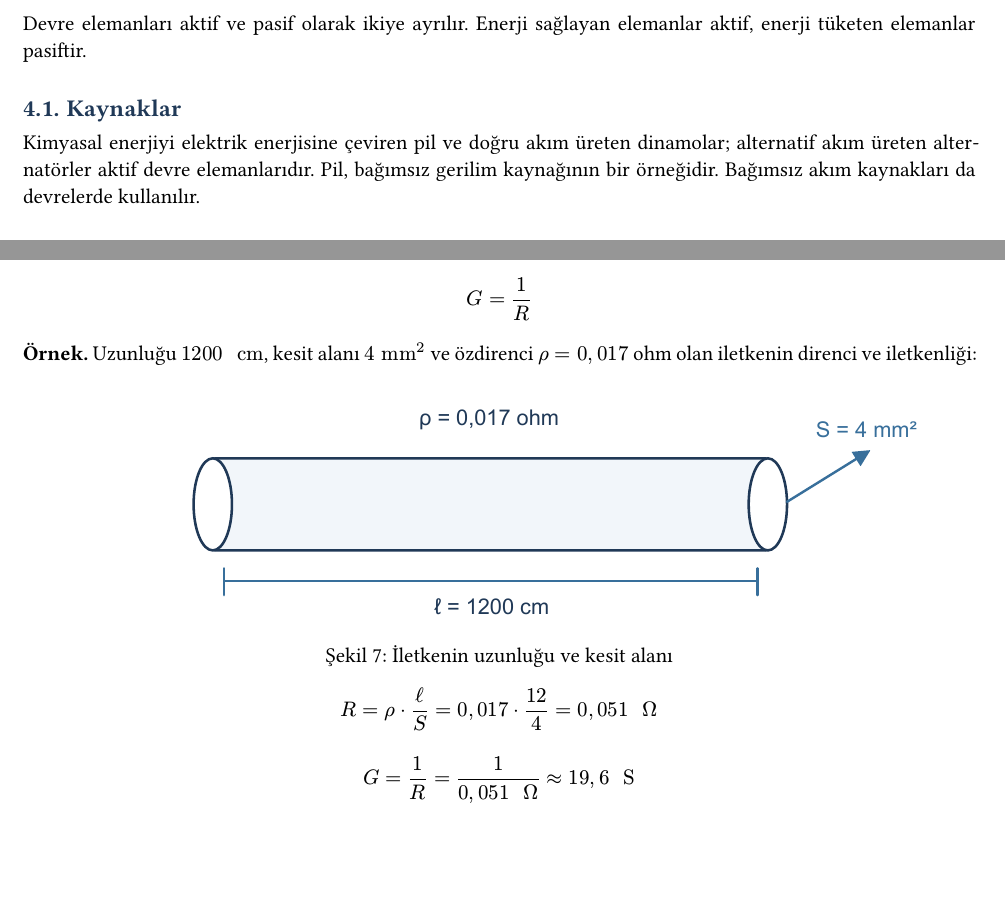
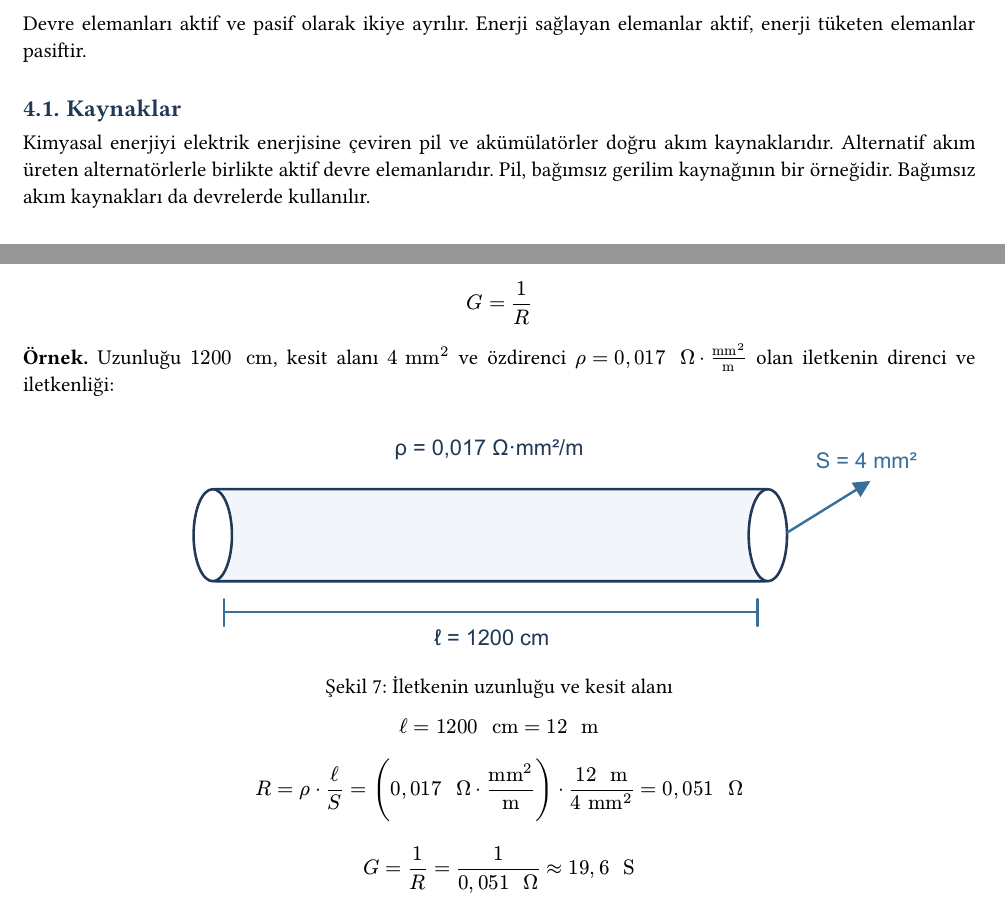
Before and after one commit to harunmertoglu/bm211-elektrik-ve-elektronik-devreler, a Typst document (01-hafta/01-hafta.typ): two parts of pages 3 and 4 of 5, joined at a grey line, cut so that both start at the same text, the shorter picture padded with empty space. The pictures show the PDF file 01-hafta/01-hafta.pdf that the author committed with the source.

Commit message:
birim ve örnek hatası düzeltildi

```diff
--- a/01-hafta/01-hafta.typ
+++ b/01-hafta/01-hafta.typ
@@ -96,7 +96,7 @@ Devre elemanları aktif ve pasif olarak ikiye ayrılır. Enerji sağlayan eleman
 
 == Kaynaklar
 
-Kimyasal enerjiyi elektrik enerjisine çeviren pil ve doğru akım üreten dinamolar; alternatif akım üreten alternatörler aktif devre elemanlarıdır. Pil, bağımsız gerilim kaynağının bir örneğidir. Bağımsız akım kaynakları da devrelerde kullanılır.
+Kimyasal enerjiyi elektrik enerjisine çeviren pil ve akümülatörler doğru akım kaynaklarıdır. Alternatif akım üreten alternatörlerle birlikte aktif devre elemanlarıdır. Pil, bağımsız gerilim kaynağının bir örneğidir. Bağımsız akım kaynakları da devrelerde kullanılır.
 
 #figure(
   image("/01-hafta/assets/kaynak-sembolleri.svg", width: 94%),
@@ -116,14 +116,16 @@ Direncin tersi iletkenliktir. İletkenlik $G$ ile gösterilir; birimi Siemens ($
 
 $ G = 1 / R $
 
-*Örnek.* Uzunluğu $1200 " cm"$, kesit alanı $4 " mm"^2$ ve özdirenci $rho = 0,017$ ohm olan iletkenin direnci ve iletkenliği:
+*Örnek.* Uzunluğu $1200 " cm"$, kesit alanı $4 " mm"^2$ ve özdirenci $rho = 0,017 " Ω" dot "mm"^2 / "m"$ olan iletkenin direnci ve iletkenliği:
 
 #figure(
   image("/01-hafta/assets/direnc-geometrisi.svg", width: 94%),
   caption: [İletkenin uzunluğu ve kesit alanı],
 )
 
-$ R = rho dot ell / S = 0,017 dot 12 / 4 = 0,051 " Ω" $
+$ ell = 1200 " cm" = 12 " m" $
+
+$ R = rho dot ell / S = (0,017 " Ω" dot "mm"^2 / "m") dot (12 " m") / (4 " mm"^2) = 0,051 " Ω" $
 
 $ G = 1 / R = 1 / (0,051 " Ω") approx 19,6 " S" $
 
```
Also changed, not shown: 01-hafta/01-hafta.pdf, 01-hafta/assets/direnc-geometrisi.svg, toplu-pdf/bm211-elektrik-ve-elektronik-devreler-notu.pdf.
